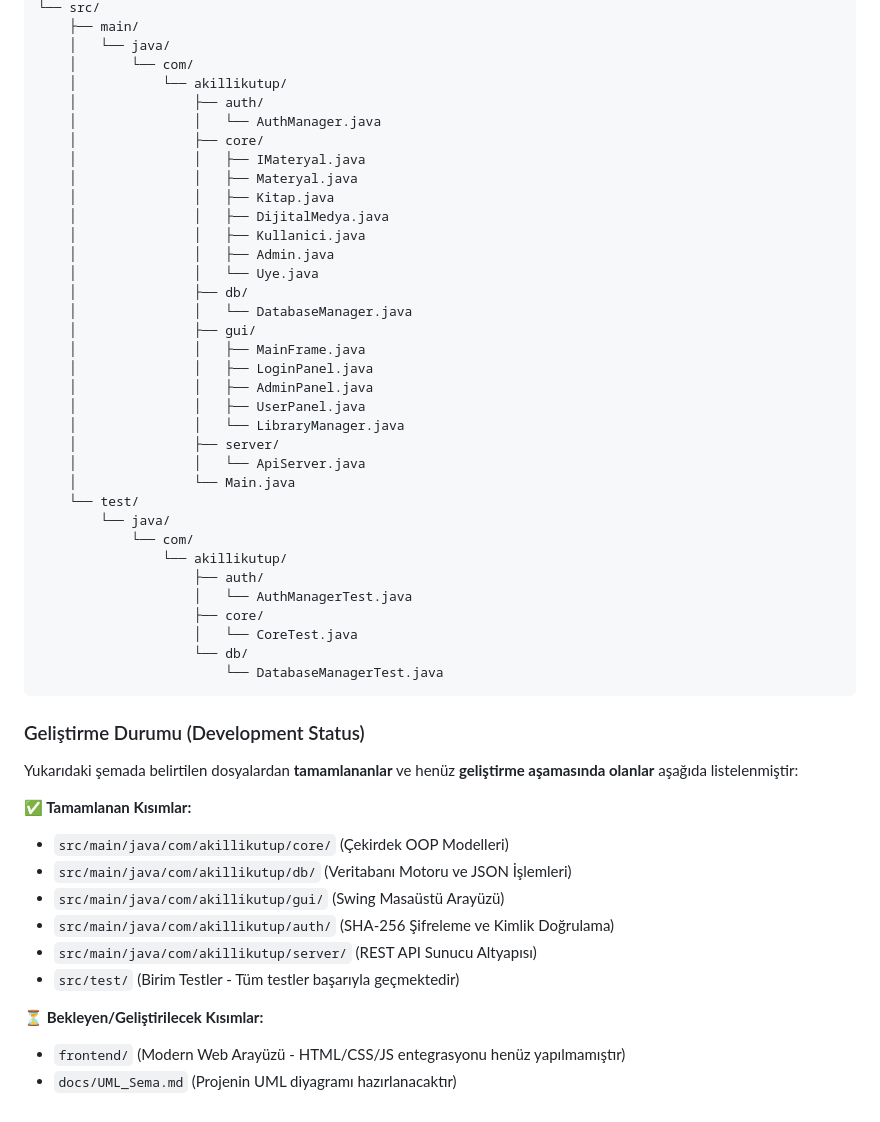
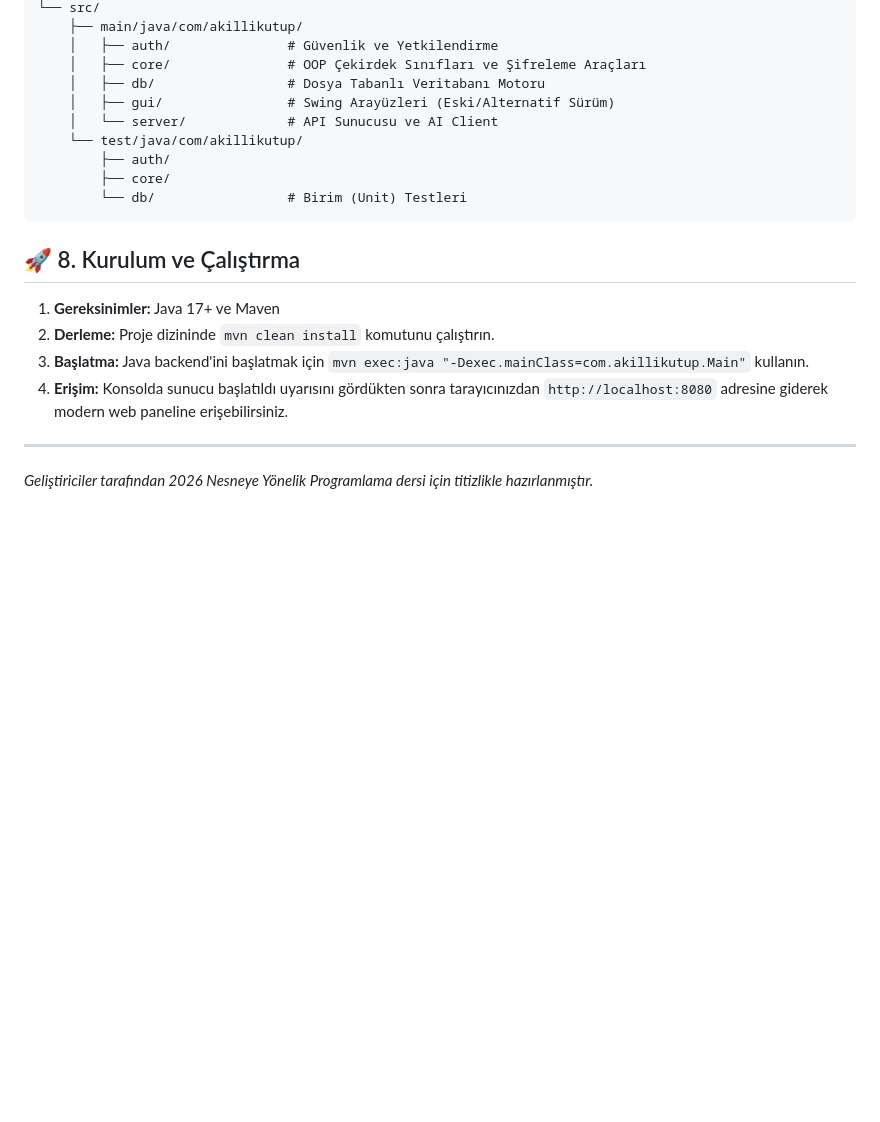
Before and after one commit to mecik-arda/NYP-Proje-2026-Akilli-Kutup, a Markdown page: README.md, the part around one of its changes. Rendered like a GitHub page; blank space fills up the shorter version.

````diff
--- a/README.md
+++ b/README.md
@@ -117,53 +95,21 @@ NYP-Proje-2026-Akilli-Kutup/
 └── src/
-    ├── main/
-    │   └── java/
-    │       └── com/
-    │           └── akillikutup/
-    │               ├── auth/
-    │               │   └── AuthManager.java
-    │               ├── core/
-    │               │   ├── IMateryal.java
-    │               │   ├── Materyal.java
-    │               │   ├── Kitap.java
-    │               │   ├── DijitalMedya.java
-    │               │   ├── Kullanici.java
-    │               │   ├── Admin.java
-    │               │   └── Uye.java
-    │               ├── db/
-    │               │   └── DatabaseManager.java
-    │               ├── gui/
-    │               │   ├── MainFrame.java
-    │               │   ├── LoginPanel.java
-    │               │   ├── AdminPanel.java
-    │               │   ├── UserPanel.java
-    │               │   └── LibraryManager.java
-    │               ├── server/
-    │               │   └── ApiServer.java
-    │               └── Main.java
-    └── test/
-        └── java/
-            └── com/
-                └── akillikutup/
-                    ├── auth/
-                    │   └── AuthManagerTest.java
-                    ├── core/
-                    │   └── CoreTest.java
-                    └── db/
-                        └── DatabaseManagerTest.java
+    ├── main/java/com/akillikutup/
+    │   ├── auth/               # Güvenlik ve Yetkilendirme
+    │   ├── core/               # OOP Çekirdek Sınıfları ve Şifreleme Araçları
+    │   ├── db/                 # Dosya Tabanlı Veritabanı Motoru
+    │   ├── gui/                # Swing Arayüzleri (Eski/Alternatif Sürüm)
+    │   └── server/             # API Sunucusu ve AI Client
+    └── test/java/com/akillikutup/
+        ├── auth/
+        ├── core/
+        └── db/                 # Birim (Unit) Testleri
 ```
 
-### Geliştirme Durumu (Development Status)
+## 🚀 8. Kurulum ve Çalıştırma
+1. **Gereksinimler:** Java 17+ ve Maven
+2. **Derleme:** Proje dizininde `mvn clean install` komutunu çalıştırın.
+3. **Başlatma:** Java backend'ini başlatmak için `mvn exec:java "-Dexec.mainClass=com.akillikutup.Main"` kullanın.
+4. **Erişim:** Konsolda sunucu başlatıldı uyarısını gördükten sonra tarayıcınızdan `http://localhost:8080` adresine giderek modern web paneline erişebilirsiniz.
 
-Yukarıdaki şemada belirtilen dosyalardan **tamamlananlar** ve henüz **geliştirme aşamasında olanlar** aşağıda listelenmiştir:
-
-**✅ Tamamlanan Kısımlar:**
-*   `src/main/java/com/akillikutup/core/` (Çekirdek OOP Modelleri)
-*   `src/main/java/com/akillikutup/db/` (Veritabanı Motoru ve JSON İşlemleri)
-*   `src/main/java/com/akillikutup/gui/` (Swing Masaüstü Arayüzü)
-*   `src/main/java/com/akillikutup/auth/` (SHA-256 Şifreleme ve Kimlik Doğrulama)
-*   `src/main/java/com/akillikutup/server/` (REST API Sunucu Altyapısı)
-*   `src/test/` (Birim Testler - Tüm testler başarıyla geçmektedir)
-
-**⏳ Bekleyen/Geliştirilecek Kısımlar:**
-*   `frontend/` (Modern Web Arayüzü - HTML/CSS/JS entegrasyonu henüz yapılmamıştır)
-*   `docs/UML_Sema.md` (Projenin UML diyagramı hazırlanacaktır)
+---
+*Geliştiriciler tarafından 2026 Nesneye Yönelik Programlama dersi için titizlikle hazırlanmıştır.*
````
Also changed, not shown: other parts of README.md (+62 -84 lines).
